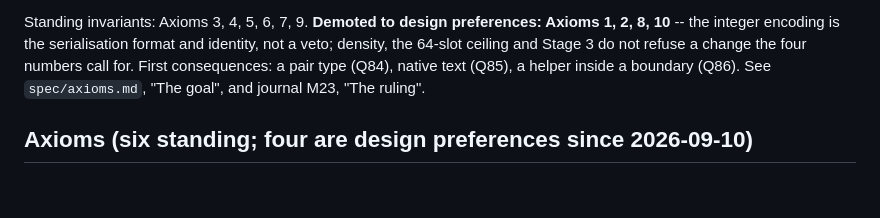
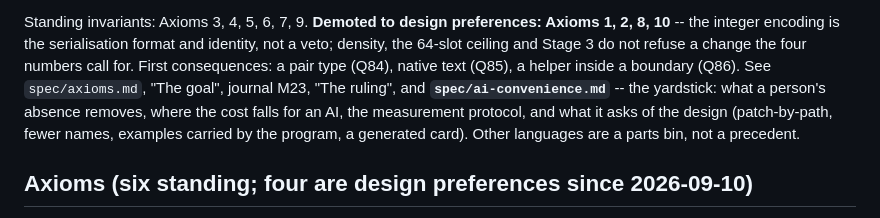
Before and after one commit to npcnpc09/lova-lang, a Markdown page: CLAUDE.md, the part around the change. Rendered like a GitHub page; blank space fills up the shorter version.

```diff
--- a/CLAUDE.md
+++ b/CLAUDE.md
@@ -127,8 +127,12 @@ preferences: Axioms 1, 2, 8, 10** -- the integer encoding is the
 serialisation format and identity, not a veto; density, the 64-slot
 ceiling and Stage 3 do not refuse a change the four numbers call for.
 First consequences: a pair type (Q84), native text (Q85), a helper
-inside a boundary (Q86). See `spec/axioms.md`, "The goal", and journal
-M23, "The ruling".
+inside a boundary (Q86). See `spec/axioms.md`, "The goal", journal
+M23, "The ruling", and **`spec/ai-convenience.md`** -- the yardstick:
+what a person's absence removes, where the cost falls for an AI, the
+measurement protocol, and what it asks of the design (patch-by-path,
+fewer names, examples carried by the program, a generated card).
+Other languages are a parts bin, not a precedent.
 
 ## Axioms (six standing; four are design preferences since 2026-09-10)
 
```
Also changed, not shown: journal/README.md (+10 -0 lines), spec/ai-convenience.md (added, +112 -0 lines).
